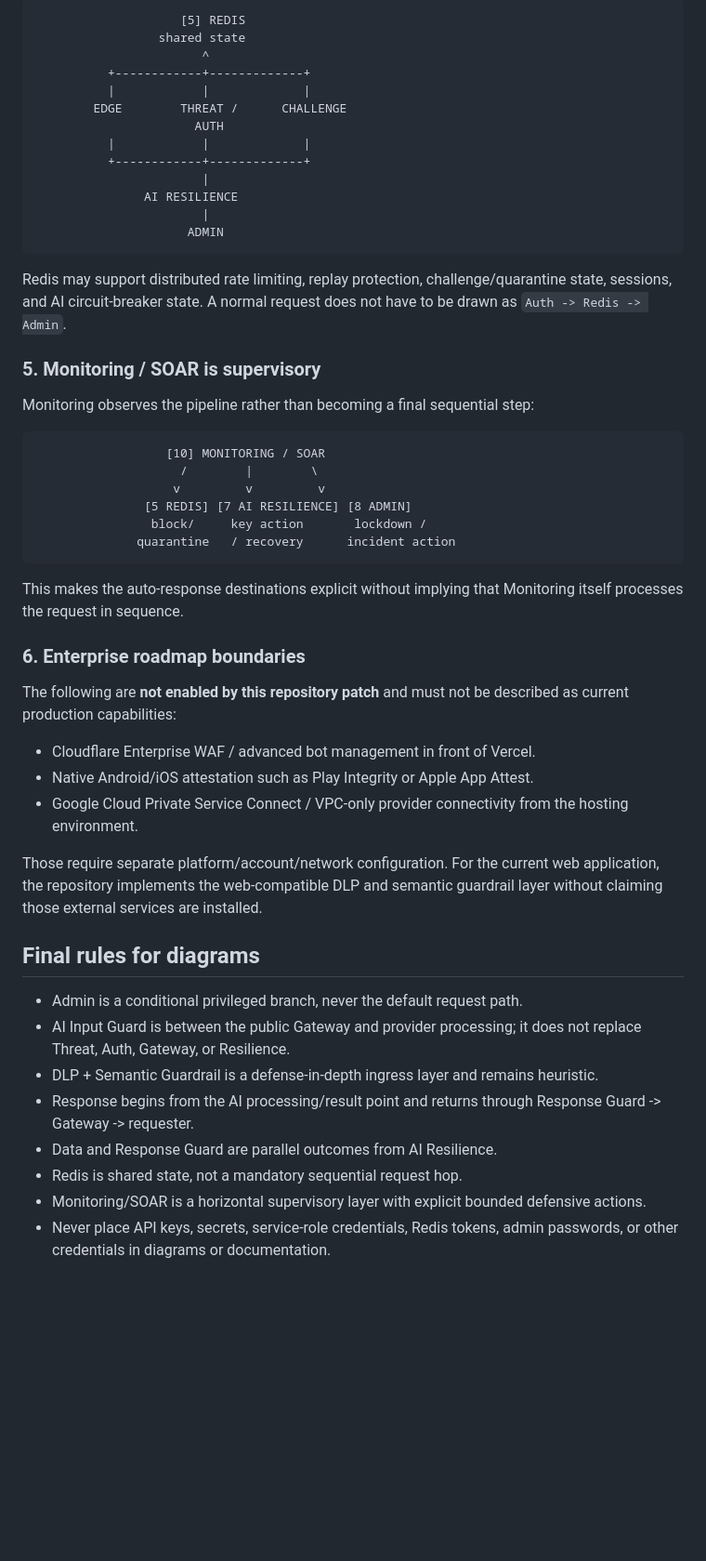
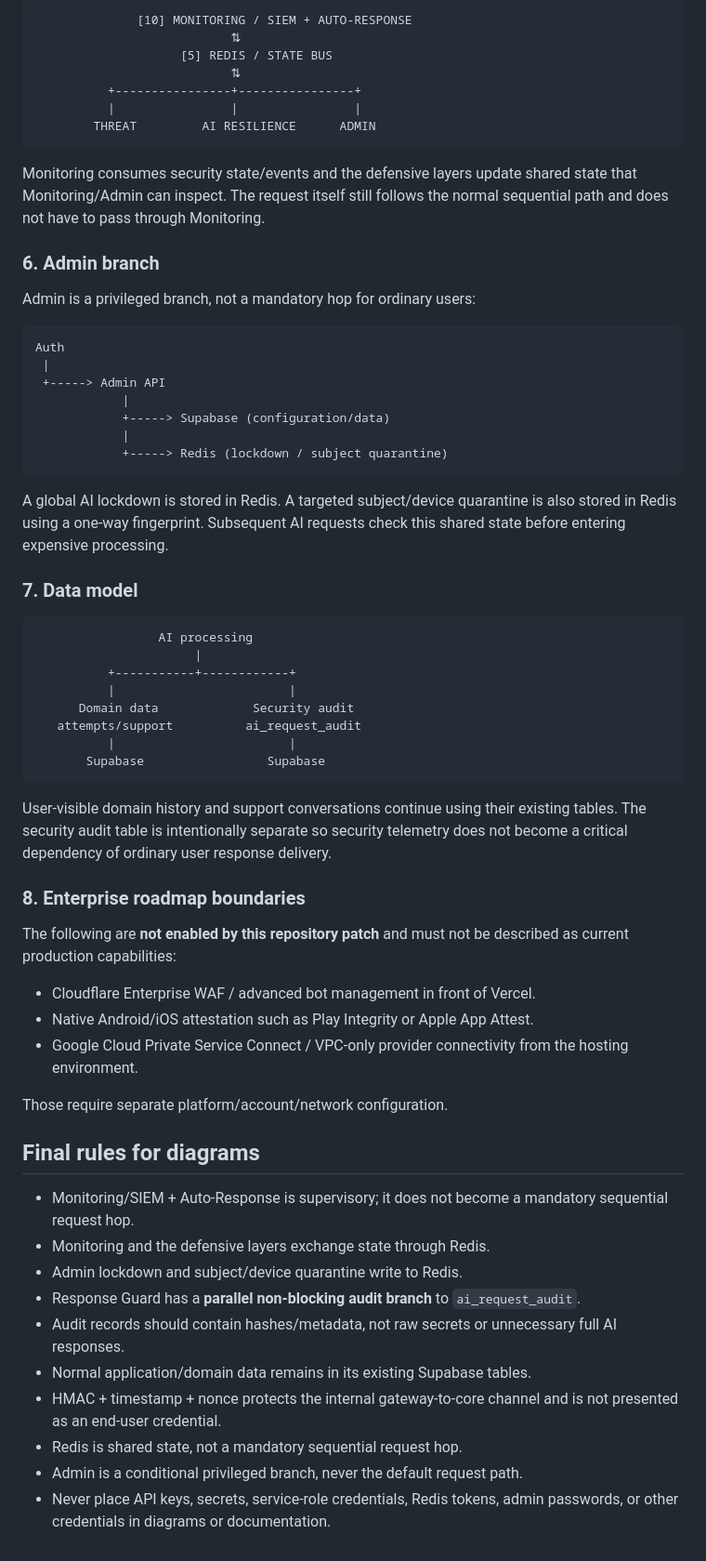
Before and after one commit to anhkhoatran410-dev/H-c-T-p, a Markdown page: docs/SECURITY_ARCHITECTURE.md, the part around one of its changes. Shown at 93% size. GitHub-like rendering; blank space fills up the shorter version.

Commit message:
docs: close monitoring, audit, and admin Redis architecture gaps

````diff
--- a/docs/SECURITY_ARCHITECTURE.md
+++ b/docs/SECURITY_ARCHITECTURE.md
@@ -119,38 +139,48 @@ The model must **not** imply `AI Resilience -> Data -> Response`. Data persisten
 
 ```text
-                    [5] REDIS
-                 shared state
-                       ^
-          +------------+-------------+
-          |            |             |
-        EDGE        THREAT /      CHALLENGE
-                      AUTH
-          |            |             |
-          +------------+-------------+
-                       |
-               AI RESILIENCE
-                       |
-                     ADMIN
+              [10] MONITORING / SIEM + AUTO-RESPONSE
+                           ⇅
+                    [5] REDIS / STATE BUS
+                           ⇅
+          +----------------+----------------+
+          |                |                |
+        THREAT         AI RESILIENCE      ADMIN
 ```
 
-Redis may support distributed rate limiting, replay protection, challenge/quarantine state, sessions, and AI circuit-breaker state. A normal request does not have to be drawn as `Auth -> Redis -> Admin`.
+Monitoring consumes security state/events and the defensive layers update shared state that Monitoring/Admin can inspect. The request itself still follows the normal sequential path and does not have to pass through Monitoring.
 
-### 5. Monitoring / SOAR is supervisory
+### 6. Admin branch
 
-Monitoring observes the pipeline rather than becoming a final sequential step:
+Admin is a privileged branch, not a mandatory hop for ordinary users:
 
 ```text
-                  [10] MONITORING / SOAR
-                    /        |        \
-                   v         v         v
-               [5 REDIS] [7 AI RESILIENCE] [8 ADMIN]
-                block/     key action       lockdown /
-              quarantine   / recovery      incident action
+Auth
+ |
+ +-----> Admin API
+            |
+            +-----> Supabase (configuration/data)
+            |
+            +-----> Redis (lockdown / subject quarantine)
 ```
 
-This makes the auto-response destinations explicit without implying that Monitoring itself processes the request in sequence.
+A global AI lockdown is stored in Redis. A targeted subject/device quarantine is also stored in Redis using a one-way fingerprint. Subsequent AI requests check this shared state before entering expensive processing.
 
-### 6. Enterprise roadmap boundaries
+### 7. Data model
+
+```text
+                 AI processing
+                      |
+          +-----------+------------+
+          |                        |
+      Domain data             Security audit
+   attempts/support          ai_request_audit
+          |                        |
+       Supabase                 Supabase
+```
+
+User-visible domain history and support conversations continue using their existing tables. The security audit table is intentionally separate so security telemetry does not become a critical dependency of ordinary user response delivery.
+
+### 8. Enterprise roadmap boundaries
 
 The following are **not enabled by this repository patch** and must not be described as current production capabilities:
 
@@ -158,15 +188,17 @@ The following are **not enabled by this repository patch** and must not be descr
 - Native Android/iOS attestation such as Play Integrity or Apple App Attest.
 - Google Cloud Private Service Connect / VPC-only provider connectivity from the hosting environment.
 
-Those require separate platform/account/network configuration. For the current web application, the repository implements the web-compatible DLP and semantic guardrail layer without claiming those external services are installed.
+Those require separate platform/account/network configuration.
 
 ## Final rules for diagrams
 
+- Monitoring/SIEM + Auto-Response is supervisory; it does not become a mandatory sequential request hop.
+- Monitoring and the defensive layers exchange state through Redis.
+- Admin lockdown and subject/device quarantine write to Redis.
+- Response Guard has a **parallel non-blocking audit branch** to `ai_request_audit`.
+- Audit records should contain hashes/metadata, not raw secrets or unnecessary full AI responses.
+- Normal application/domain data remains in its existing Supabase tables.
+- HMAC + timestamp + nonce protects the internal gateway-to-core channel and is not presented as an end-user credential.
+- Redis is shared state, not a mandatory sequential request hop.
 - Admin is a conditional privileged branch, never the default request path.
-- AI Input Guard is between the public Gateway and provider processing; it does not replace Threat, Auth, Gateway, or Resilience.
-- DLP + Semantic Guardrail is a defense-in-depth ingress layer and remains heuristic.
-- Response begins from the AI processing/result point and returns through Response Guard -> Gateway -> requester.
-- Data and Response Guard are parallel outcomes from AI Resilience.
-- Redis is shared state, not a mandatory sequential request hop.
-- Monitoring/SOAR is a horizontal supervisory layer with explicit bounded defensive actions.
 - Never place API keys, secrets, service-role credentials, Redis tokens, admin passwords, or other credentials in diagrams or documentation.
````
Also changed, not shown: other parts of docs/SECURITY_ARCHITECTURE.md (+58 -38 lines).
